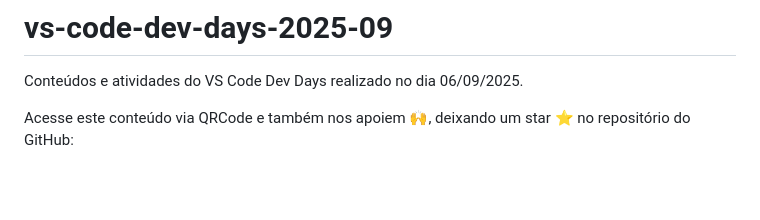
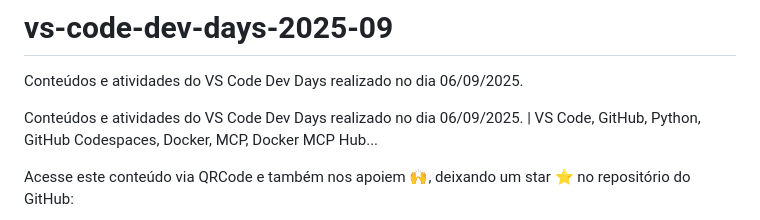
Before and after one commit to gabimendesh/vs-code-dev-days, a Markdown page: README.md, the part around the change. Drawn GitHub-style; blank space fills up the shorter version.

```diff
--- a/README.md
+++ b/README.md
@@ -1,5 +1,7 @@
 # vs-code-dev-days-2025-09
 Conteúdos e atividades do VS Code Dev Days realizado no dia 06/09/2025.
+
+Conteúdos e atividades do VS Code Dev Days realizado no dia 06/09/2025. | VS Code, GitHub, Python, GitHub Codespaces, Docker, MCP, Docker MCP Hub...
 
 Acesse este conteúdo via QRCode e também nos apoiem 🙌, deixando um star ⭐ no repositório do GitHub:
 
```
